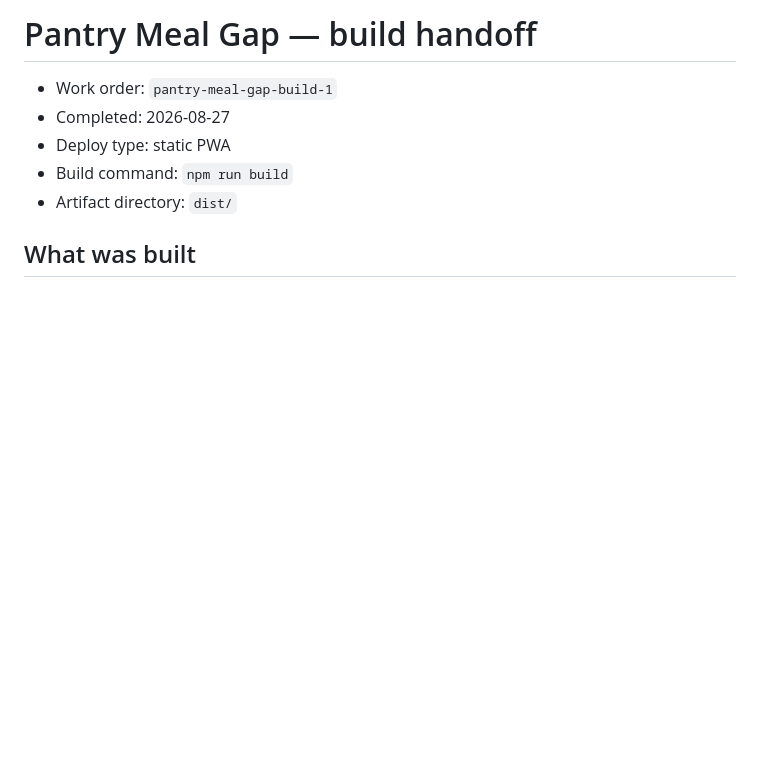
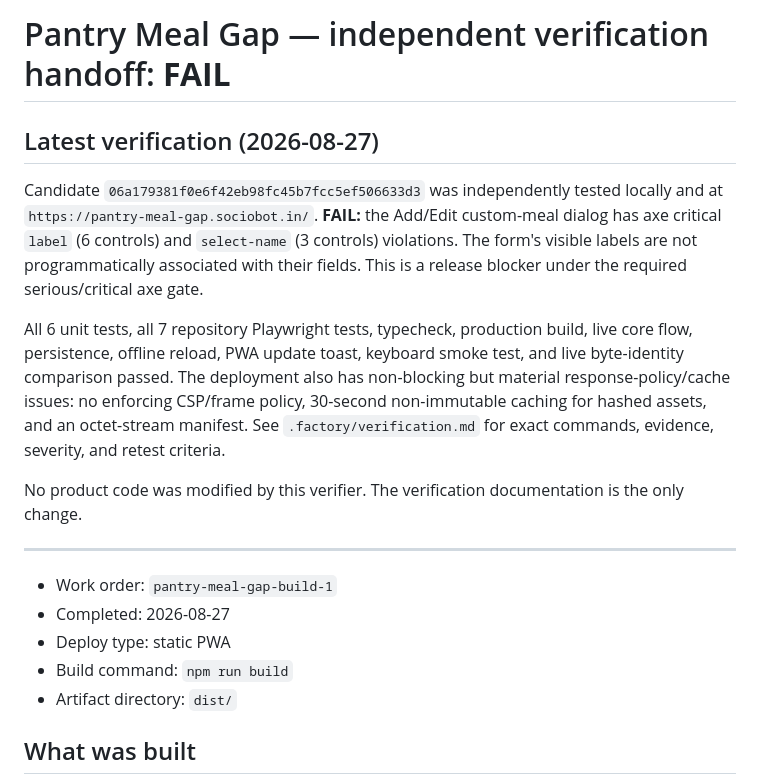
Before and after one commit to B-Divyesh/sf-pantry-meal-gap, a Markdown page: .factory/handoff.md, the part around the change. Rendered like a GitHub page; blank space fills up the shorter version.

Commit message:
docs: record independent verification failure

```diff
--- a/.factory/handoff.md
+++ b/.factory/handoff.md
@@ -1,4 +1,14 @@
-# Pantry Meal Gap — build handoff
+# Pantry Meal Gap — independent verification handoff: **FAIL**
+
+## Latest verification (2026-08-27)
+
+Candidate `06a179381f0e6f42eb98fc45b7fcc5ef506633d3` was independently tested locally and at `https://pantry-meal-gap.sociobot.in/`. **FAIL:** the Add/Edit custom-meal dialog has axe critical `label` (6 controls) and `select-name` (3 controls) violations. The form's visible labels are not programmatically associated with their fields. This is a release blocker under the required serious/critical axe gate.
+
+All 6 unit tests, all 7 repository Playwright tests, typecheck, production build, live core flow, persistence, offline reload, PWA update toast, keyboard smoke test, and live byte-identity comparison passed. The deployment also has non-blocking but material response-policy/cache issues: no enforcing CSP/frame policy, 30-second non-immutable caching for hashed assets, and an octet-stream manifest. See `.factory/verification.md` for exact commands, evidence, severity, and retest criteria.
+
+No product code was modified by this verifier. The verification documentation is the only change.
+
+---
 
 - Work order: `pantry-meal-gap-build-1`
 - Completed: 2026-08-27
```
Also changed, not shown: .factory/verification.md (added, +81 -0 lines).
